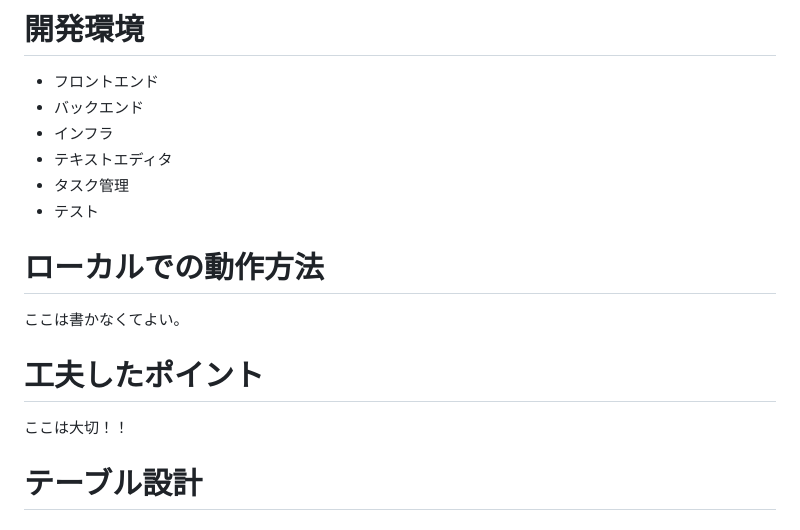
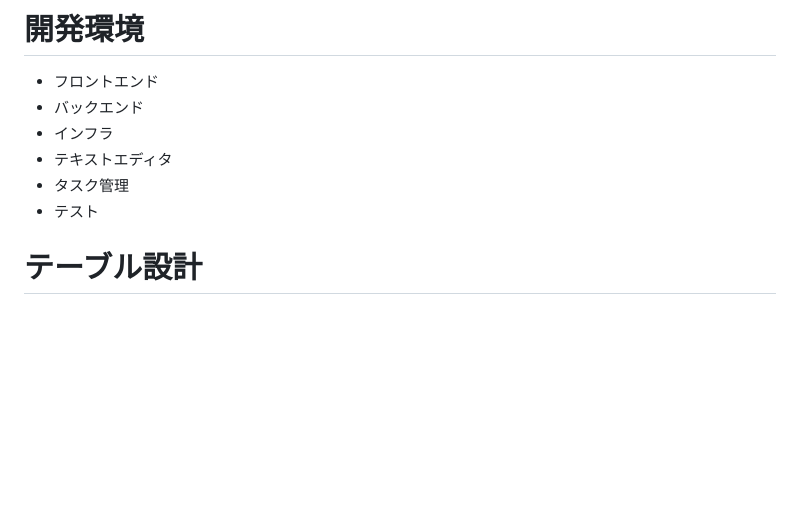
Before and after one commit to natsuko-shibayama/therapistalk, a Markdown page: README.md, the part around one of its changes. Drawn GitHub-style; blank space fills up the shorter version.

```diff
--- a/README.md
+++ b/README.md
@@ -60,16 +60,6 @@ https://docs.google.com/spreadsheets/d/1cBq4ZxmozUnHV9XrrtMi1BdTtqRNw3uMDqPh_AbQ
 * タスク管理
 * テスト
 
-# ローカルでの動作方法
-
-ここは書かなくてよい。
-
-
-
-# 工夫したポイント
-
-ここは大切！！
-
 
 # テーブル設計
 
```
Also changed, not shown: other parts of README.md (+5 -5 lines).
